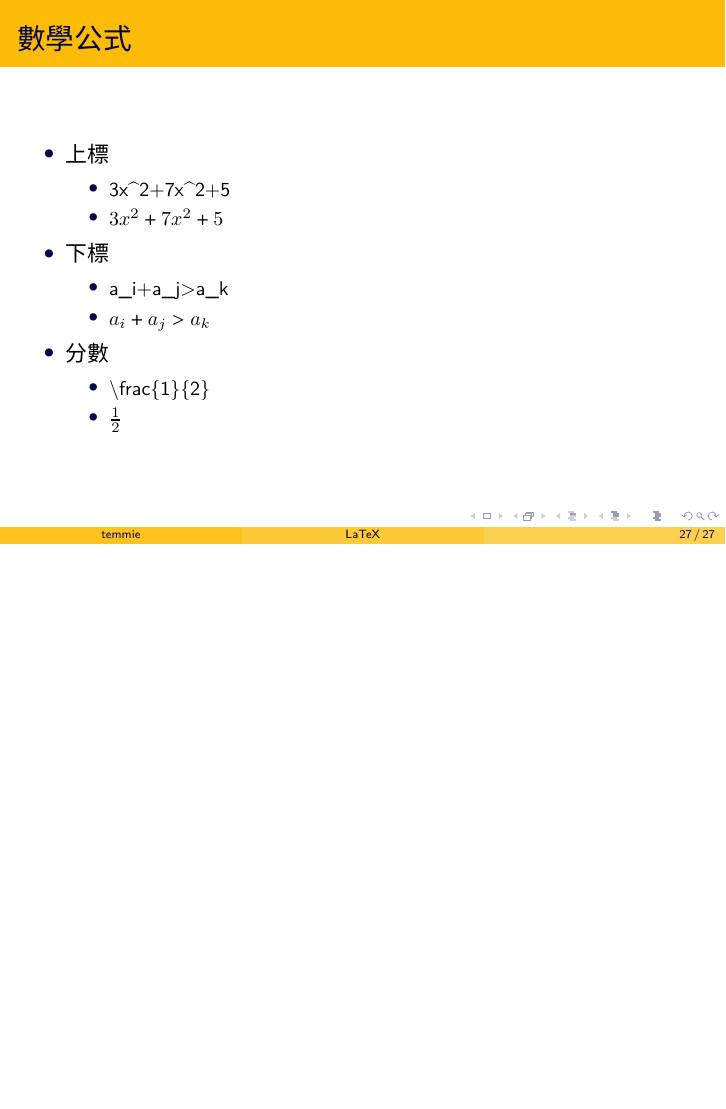
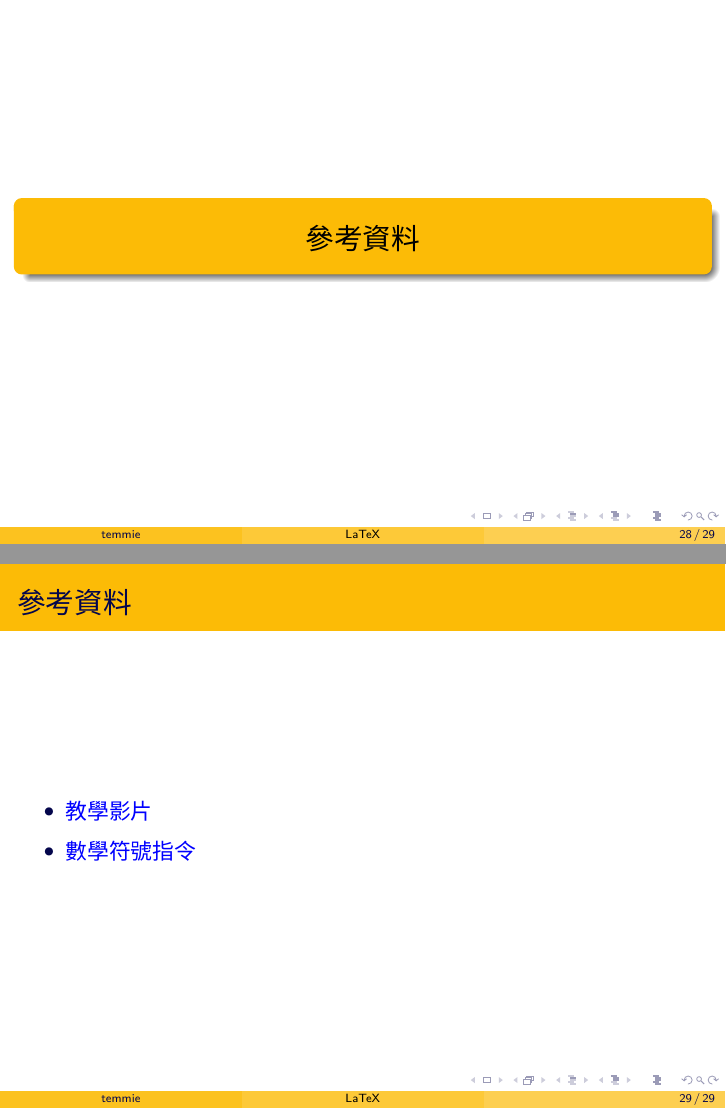
Before and after one commit to cyic-26th/presentations, LaTeX slides (下學期/C_LaTeX/LaTeX.tex): page 27 of 27 before the commit and pages 28 and 29 of 29 after it, the two joined at a grey line, the shorter picture padded with empty space. Compiled offline with XeLaTeX; a missing font is replaced by an installed copy or a similar font.

Commit message:
add references

```diff
--- a/下學期/C_LaTeX/LaTeX.tex
+++ b/下學期/C_LaTeX/LaTeX.tex
@@ -303,4 +303,14 @@
     \end{itemize}
 \end{frame}
 
+\section{參考資料}
+
+\begin{frame}
+    \frametitle{參考資料}
+    \begin{itemize}
+        \item \href{https://youtu.be/mQamBS6uTOc}{教學影片}
+        \item \href{https://hackmd.io/@CynthiaChuang/Basic-LaTeX-Commands}{數學符號指令}
+    \end{itemize}
+\end{frame}
+
 \end{document}
```
Also changed, not shown: 下學期/C_LaTeX/LaTeX.pdf, 1 other file.
